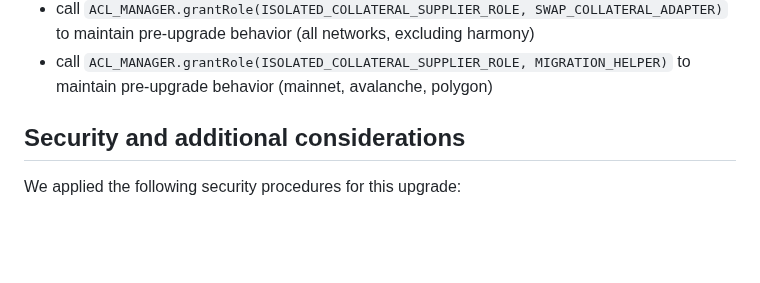
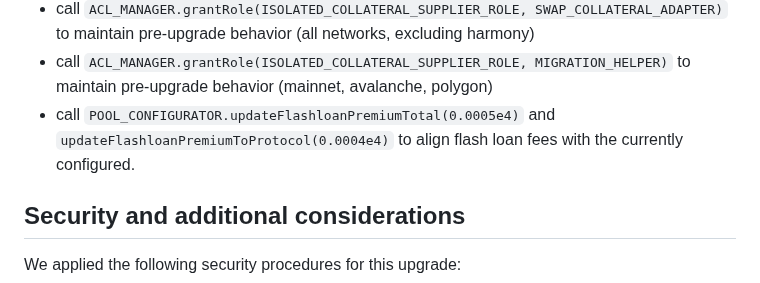
Before and after one commit to aave/aip, a Markdown page: content/aips/PROTOCOL_UPGRADE_3_0_2.md, the part around one of its changes. Drawn GitHub-style; blank space fills up the shorter version.

Commit message:
Updated upgrade 3.0.2

```diff
--- a/content/aips/PROTOCOL_UPGRADE_3_0_2.md
+++ b/content/aips/PROTOCOL_UPGRADE_3_0_2.md
@@ -40,6 +40,7 @@ Upon execution on the respective network the proposal will:
   - call `POOL_CONFIGURATOR.setReserveFlashLoaning(reserve, true)` to enable flashloaning on the reserve
 - call `ACL_MANAGER.grantRole(ISOLATED_COLLATERAL_SUPPLIER_ROLE, SWAP_COLLATERAL_ADAPTER)` to maintain pre-upgrade behavior (all networks, excluding harmony)
 - call `ACL_MANAGER.grantRole(ISOLATED_COLLATERAL_SUPPLIER_ROLE, MIGRATION_HELPER)` to maintain pre-upgrade behavior (mainnet, avalanche, polygon)
+- call `POOL_CONFIGURATOR.updateFlashloanPremiumTotal(0.0005e4)` and `updateFlashloanPremiumToProtocol(0.0004e4)` to align flash loan fees with the currently configured.
 
 ## Security and additional considerations
 
```
Also changed, not shown: other parts of content/aips/PROTOCOL_UPGRADE_3_0_2.md (+4 -6 lines).
